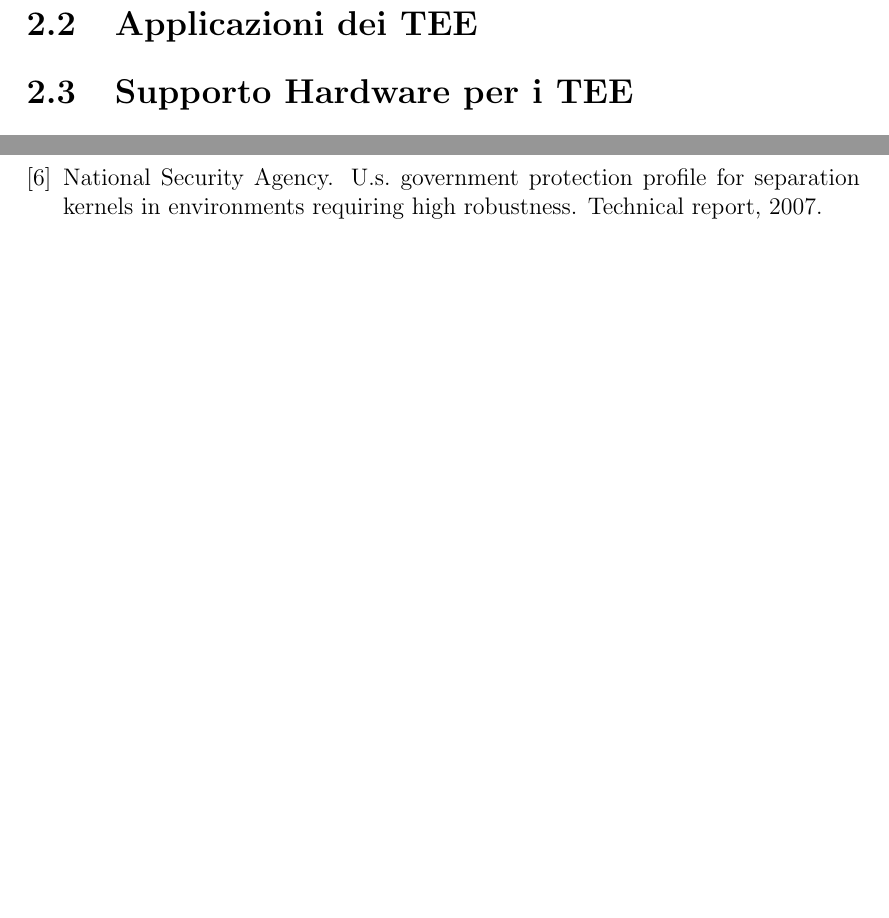
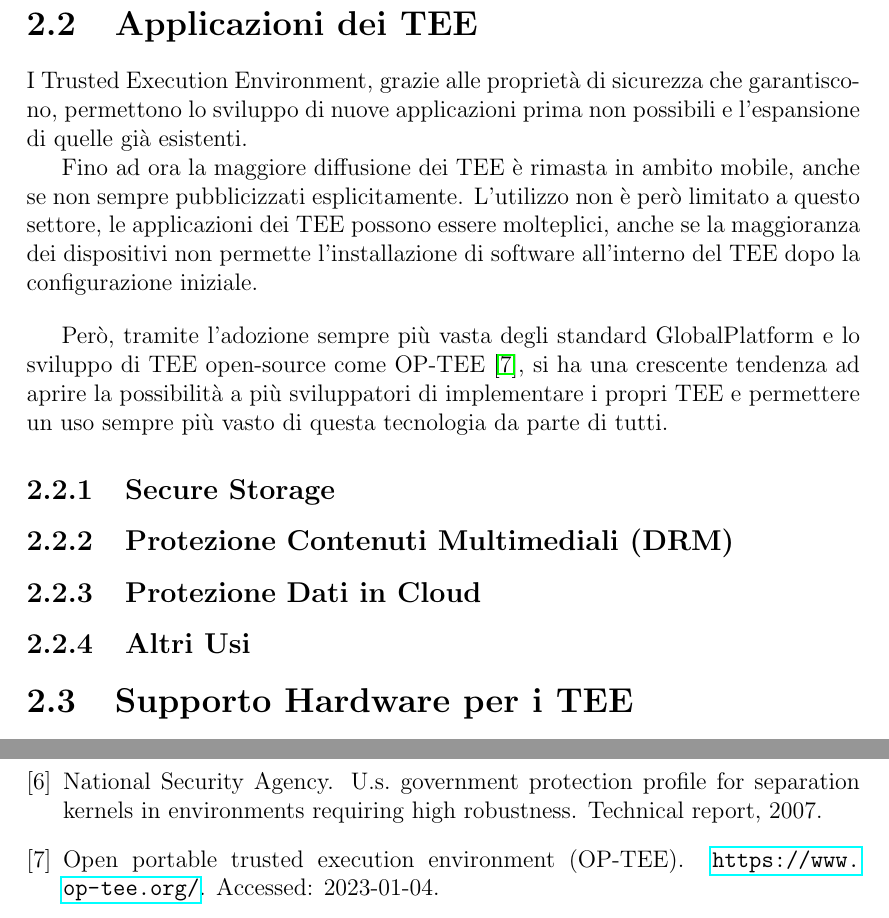
Before and after one commit to MaxL22/tesi, a LaTeX document (main.tex): two parts of pages 13 and 18 of 18, joined at a grey line, cut so that both start at the same text, the shorter picture padded with empty space. Compiled offline with pdfLaTeX.

Commit message:
Applicazioni v1

```diff
--- a/main.tex
+++ b/main.tex
@@ -246,6 +246,32 @@
 
  	\section{Applicazioni dei TEE}
  	\label{sec:applicazioni}
+	I Trusted Execution Environment, grazie alle proprietà di sicurezza che garantiscono, permettono lo sviluppo di nuove applicazioni prima non possibili e l'espansione di quelle già esistenti.
+
+	Fino ad ora la maggiore diffusione dei TEE è rimasta in ambito mobile, anche se non sempre pubblicizzati esplicitamente. L'utilizzo non è però limitato a questo settore, le applicazioni dei TEE possono essere molteplici, anche se la maggioranza dei dispositivi non permette l'installazione di software all'interno del TEE dopo la configurazione iniziale.
+
+	\bigbreak
+
+	Però, tramite l'adozione sempre più vasta degli standard GlobalPlatform e lo sviluppo di TEE open-source come OP-TEE \cite{optee}, si ha una crescente tendenza ad aprire la possibilità a più sviluppatori di implementare i propri TEE e permettere un uso sempre più vasto di questa tecnologia da parte di tutti.
+
+	\subsection{Secure Storage}
+	\label{subsec:secure-storage}
+
+	\subsection{Protezione Contenuti Multimediali (DRM)}
+	\label{subsec:drm}
+
+	\subsection{Protezione Dati in Cloud}
+	\label{subsec:protezione-cloud}
+
+	\subsection{Altri Usi}
+	\label{subsec:altri-usi}
+
+	%Subsections:
+	% 	Secure Storage
+	% 	DRM
+	% 	Autenticazione (biometrica)
+	% 	Protezione dati in cloud
+	%	Altri usi?
 
 
 
```
Also changed, not shown: bibliografia.bib (+17 -0 lines).
